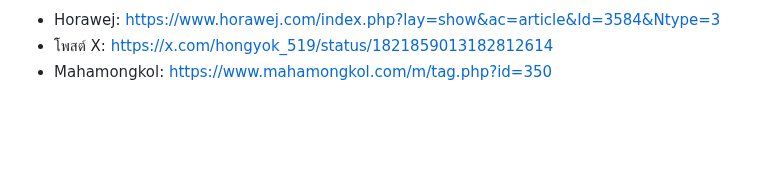
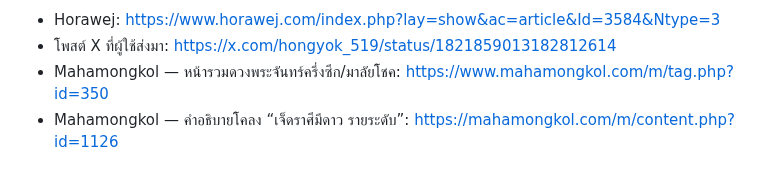
Before and after one commit to tancorp-web/Learn, a Markdown page: docs/THAI_ASTROLOGY_KNOWLEDGE_BASE.md, the part around one of its changes. GitHub-like rendering; blank space fills up the shorter version.

```diff
--- a/docs/THAI_ASTROLOGY_KNOWLEDGE_BASE.md
+++ b/docs/THAI_ASTROLOGY_KNOWLEDGE_BASE.md
@@ -278,3 +297,4 @@
 - Horawej: https://www.horawej.com/index.php?lay=show&ac=article&Id=3584&Ntype=3
-- โพสต์ X: https://x.com/hongyok_519/status/1821859013182812614
-- Mahamongkol: https://www.mahamongkol.com/m/tag.php?id=350
+- โพสต์ X ที่ผู้ใช้ส่งมา: https://x.com/hongyok_519/status/1821859013182812614
+- Mahamongkol — หน้ารวมดวงพระจันทร์ครึ่งซีก/มาลัยโชค: https://www.mahamongkol.com/m/tag.php?id=350
+- Mahamongkol — คำอธิบายโคลง “เจ็ดราศีมีดาว รายระดับ”: https://mahamongkol.com/m/content.php?id=1126
```
Also changed, not shown: other parts of docs/THAI_ASTROLOGY_KNOWLEDGE_BASE.md (+48 -29 lines).
